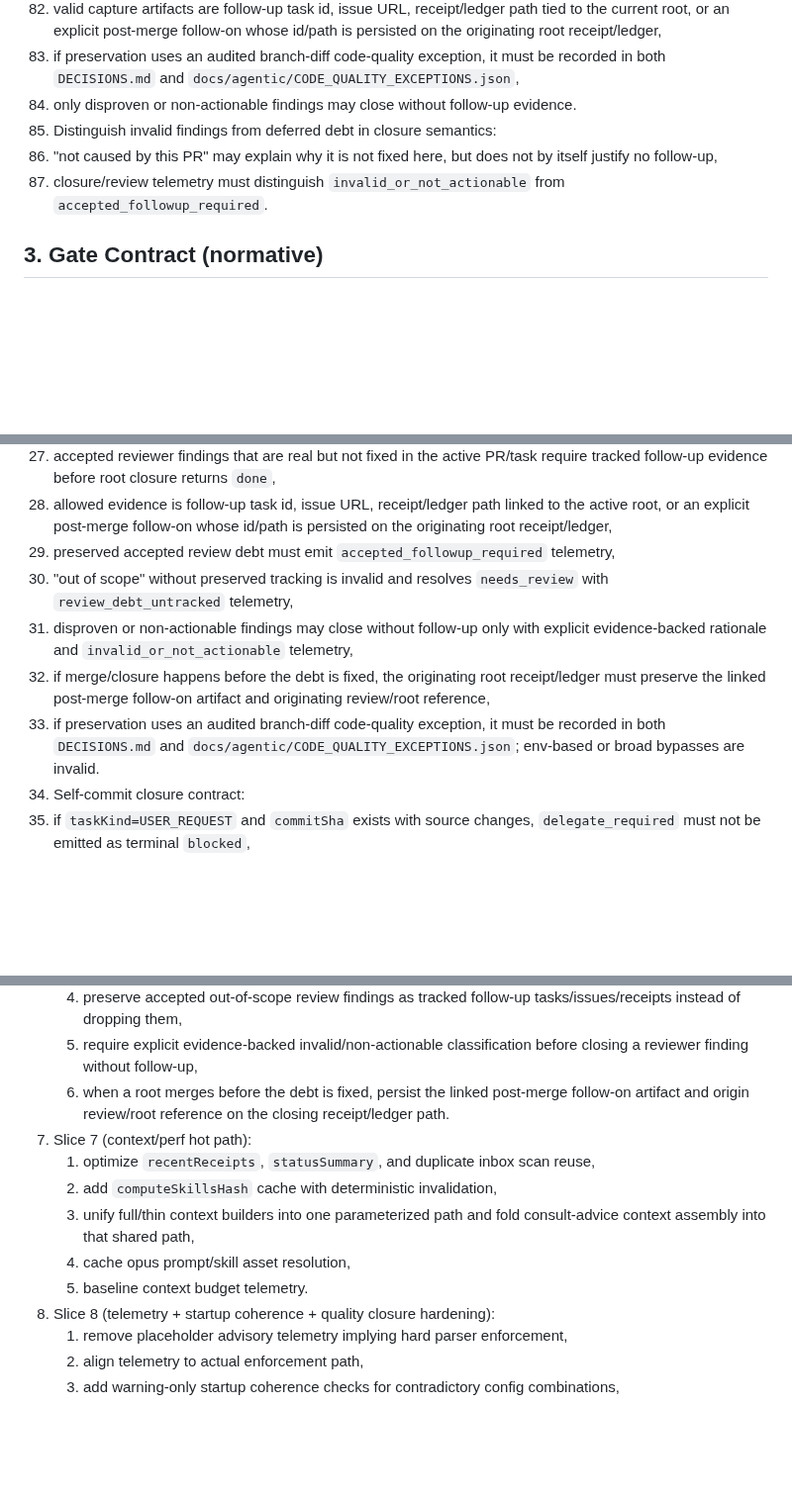
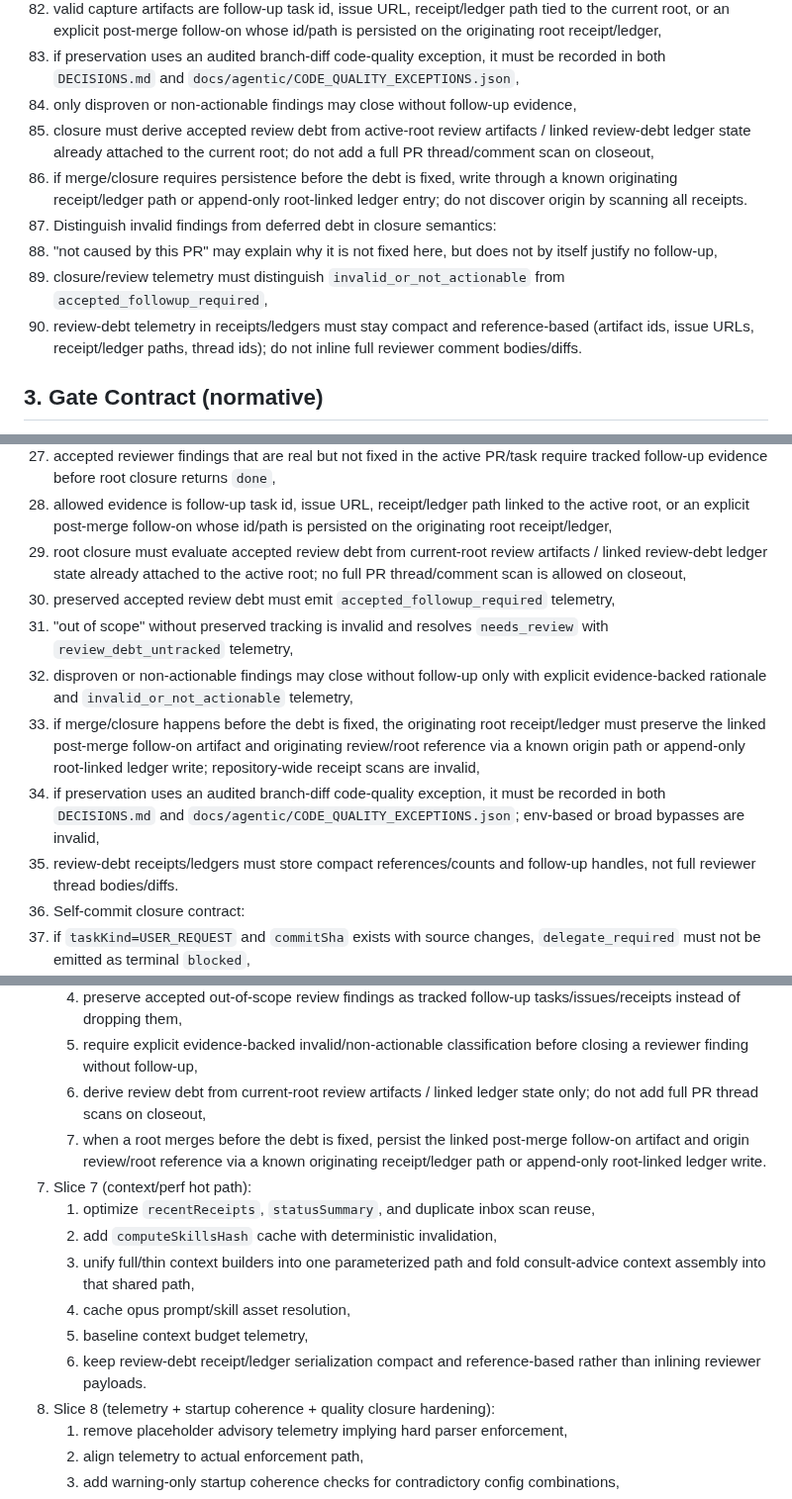
Before and after one commit to future3OOO/agentic-cockpit, a Markdown page: .codex/plans/OPUS_ADVISORY_COVERAGE_PLAN_AND_ACCEPTANCE_MATRIX_V1.md, 3 parts joined by grey strips. Shown at 99% size. Drawn GitHub-style; blank space fills up the shorter version.

Commit message:
docs(plan): bound review debt closure performance

```diff
--- a/.codex/plans/OPUS_ADVISORY_COVERAGE_PLAN_AND_ACCEPTANCE_MATRIX_V1.md
+++ b/.codex/plans/OPUS_ADVISORY_COVERAGE_PLAN_AND_ACCEPTANCE_MATRIX_V1.md
@@ -283,10 +283,13 @@ Phase 2 scope:
    1. when a review thread/comment identifies a real issue that is not being fixed in the active PR/task, runtime must preserve tracked follow-up evidence instead of dropping it,
    2. valid capture artifacts are follow-up task id, issue URL, receipt/ledger path tied to the current root, or an explicit post-merge follow-on whose id/path is persisted on the originating root receipt/ledger,
    3. if preservation uses an audited branch-diff code-quality exception, it must be recorded in both `DECISIONS.md` and `docs/agentic/CODE_QUALITY_EXCEPTIONS.json`,
-   4. only disproven or non-actionable findings may close without follow-up evidence.
+   4. only disproven or non-actionable findings may close without follow-up evidence,
+   5. closure must derive accepted review debt from active-root review artifacts / linked review-debt ledger state already attached to the current root; do not add a full PR thread/comment scan on closeout,
+   6. if merge/closure requires persistence before the debt is fixed, write through a known originating receipt/ledger path or append-only root-linked ledger entry; do not discover origin by scanning all receipts.
 30. Distinguish invalid findings from deferred debt in closure semantics:
    1. "not caused by this PR" may explain why it is not fixed here, but does not by itself justify no follow-up,
-   2. closure/review telemetry must distinguish `invalid_or_not_actionable` from `accepted_followup_required`.
+   2. closure/review telemetry must distinguish `invalid_or_not_actionable` from `accepted_followup_required`,
+   3. review-debt telemetry in receipts/ledgers must stay compact and reference-based (artifact ids, issue URLs, receipt/ledger paths, thread ids); do not inline full reviewer comment bodies/diffs.
 
 ## 3. Gate Contract (normative)
 
@@ -321,11 +324,13 @@ Phase 2 scope:
 14. Review debt capture contract:
    1. accepted reviewer findings that are real but not fixed in the active PR/task require tracked follow-up evidence before root closure returns `done`,
    2. allowed evidence is follow-up task id, issue URL, receipt/ledger path linked to the active root, or an explicit post-merge follow-on whose id/path is persisted on the originating root receipt/ledger,
-   3. preserved accepted review debt must emit `accepted_followup_required` telemetry,
-   4. "out of scope" without preserved tracking is invalid and resolves `needs_review` with `review_debt_untracked` telemetry,
-   5. disproven or non-actionable findings may close without follow-up only with explicit evidence-backed rationale and `invalid_or_not_actionable` telemetry,
-   6. if merge/closure happens before the debt is fixed, the originating root receipt/ledger must preserve the linked post-merge follow-on artifact and originating review/root reference,
-   7. if preservation uses an audited branch-diff code-quality exception, it must be recorded in both `DECISIONS.md` and `docs/agentic/CODE_QUALITY_EXCEPTIONS.json`; env-based or broad bypasses are invalid.
+   3. root closure must evaluate accepted review debt from current-root review artifacts / linked review-debt ledger state already attached to the active root; no full PR thread/comment scan is allowed on closeout,
+   4. preserved accepted review debt must emit `accepted_followup_required` telemetry,
+   5. "out of scope" without preserved tracking is invalid and resolves `needs_review` with `review_debt_untracked` telemetry,
+   6. disproven or non-actionable findings may close without follow-up only with explicit evidence-backed rationale and `invalid_or_not_actionable` telemetry,
+   7. if merge/closure happens before the debt is fixed, the originating root receipt/ledger must preserve the linked post-merge follow-on artifact and originating review/root reference via a known origin path or append-only root-linked ledger write; repository-wide receipt scans are invalid,
+   8. if preservation uses an audited branch-diff code-quality exception, it must be recorded in both `DECISIONS.md` and `docs/agentic/CODE_QUALITY_EXCEPTIONS.json`; env-based or broad bypasses are invalid,
+   9. review-debt receipts/ledgers must store compact references/counts and follow-up handles, not full reviewer thread bodies/diffs.
 15. Self-commit closure contract:
    1. if `taskKind=USER_REQUEST` and `commitSha` exists with source changes, `delegate_required` must not be emitted as terminal `blocked`,
    2. runtime outcome must be `needs_review` until delegation proof exists (valid tiny-fix path or explicit follow-up dispatch evidence),
@@ -627,13 +635,15 @@ To avoid ambiguity, retained scope is listed by slice in chronological order:
    3. patch integration-branch resolution to prevent stale cross-root inheritance,
    4. preserve accepted out-of-scope review findings as tracked follow-up tasks/issues/receipts instead of dropping them,
    5. require explicit evidence-backed invalid/non-actionable classification before closing a reviewer finding without follow-up,
-   6. when a root merges before the debt is fixed, persist the linked post-merge follow-on artifact and origin review/root reference on the closing receipt/ledger path.
+   6. derive review debt from current-root review artifacts / linked ledger state only; do not add full PR thread scans on closeout,
+   7. when a root merges before the debt is fixed, persist the linked post-merge follow-on artifact and origin review/root reference via a known originating receipt/ledger path or append-only root-linked ledger write.
 7. Slice 7 (context/perf hot path):
    1. optimize `recentReceipts`, `statusSummary`, and duplicate inbox scan reuse,
    2. add `computeSkillsHash` cache with deterministic invalidation,
    3. unify full/thin context builders into one parameterized path and fold consult-advice context assembly into that shared path,
    4. cache opus prompt/skill asset resolution,
-   5. baseline context budget telemetry.
+   5. baseline context budget telemetry,
+   6. keep review-debt receipt/ledger serialization compact and reference-based rather than inlining reviewer payloads.
 8. Slice 8 (telemetry + startup coherence + quality closure hardening):
    1. remove placeholder advisory telemetry implying hard parser enforcement,
    2. align telemetry to actual enforcement path,
```
Also changed, not shown: other parts of .codex/plans/OPUS_ADVISORY_COVERAGE_PLAN_AND_ACCEPTANCE_MATRIX_V1.md (+9 -4 lines).
